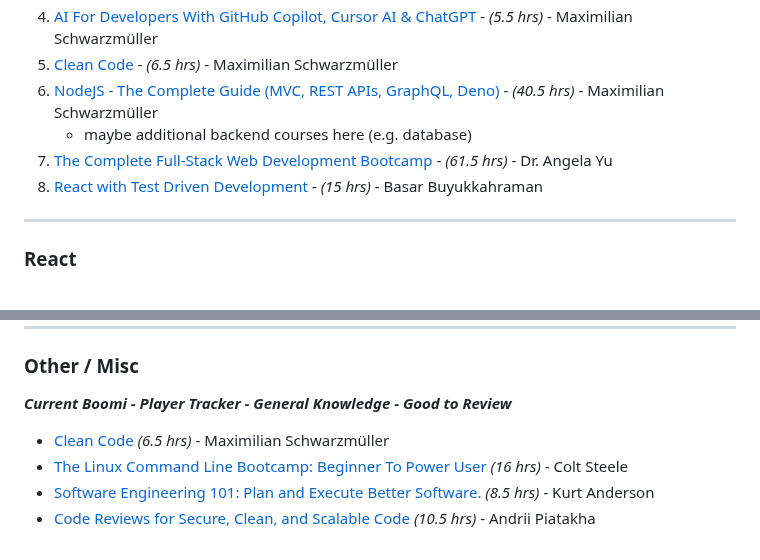
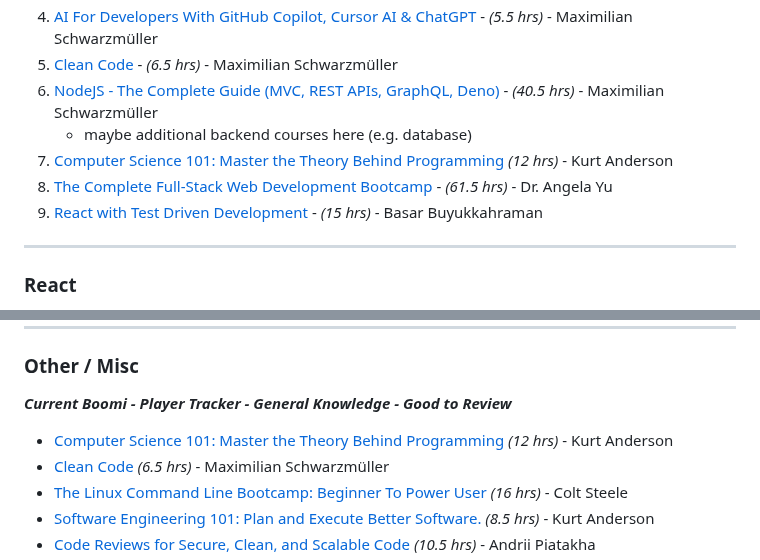
Before and after one commit to zanedevault/zanedevault.github.io, a Markdown page: learning-plan/index.md, 2 parts joined by grey strips. GitHub-like rendering.

Commit message:
add CS 101 course to learning plan

```diff
--- a/learning-plan/index.md
+++ b/learning-plan/index.md
@@ -13,8 +13,9 @@ All of these courses are taken from the full library below. Before starting a ne
 5. [Clean Code](https://www.udemy.com/course/writing-clean-code/learn) - _(6.5 hrs)_ - Maximilian Schwarzmüller
 6. [NodeJS - The Complete Guide (MVC, REST APIs, GraphQL, Deno)](https://www.udemy.com/course/nodejs-the-complete-guide/learn) - _(40.5 hrs)_ - Maximilian Schwarzmüller
    - maybe additional backend courses here (e.g. database)
-7. [The Complete Full-Stack Web Development Bootcamp](https://www.udemy.com/course/the-complete-web-development-bootcamp/learn) - _(61.5 hrs)_ - Dr. Angela Yu
-8. [React with Test Driven Development](https://www.udemy.com/course/react-with-test-driven-development/learn) - _(15 hrs)_ - Basar Buyukkahraman
+7. [Computer Science 101: Master the Theory Behind Programming](https://www.udemy.com/course/computer-science-101-master-the-theory-behind-programming/learn/) _(12 hrs)_ - Kurt Anderson
+8. [The Complete Full-Stack Web Development Bootcamp](https://www.udemy.com/course/the-complete-web-development-bootcamp/learn) - _(61.5 hrs)_ - Dr. Angela Yu
+9. [React with Test Driven Development](https://www.udemy.com/course/react-with-test-driven-development/learn) - _(15 hrs)_ - Basar Buyukkahraman
 
 ---
 
@@ -164,6 +165,7 @@ All of these courses are taken from the full library below. Before starting a ne
 
 **_Current Boomi - Player Tracker - General Knowledge - Good to Review_**
 
+- [Computer Science 101: Master the Theory Behind Programming](https://www.udemy.com/course/computer-science-101-master-the-theory-behind-programming/learn/) _(12 hrs)_ - Kurt Anderson
 - [Clean Code](https://www.udemy.com/course/writing-clean-code/learn) _(6.5 hrs)_ - Maximilian Schwarzmüller
 - [The Linux Command Line Bootcamp: Beginner To Power User](https://www.udemy.com/course/the-linux-command-line-bootcamp/learn) _(16 hrs)_ - Colt Steele
 - [Software Engineering 101: Plan and Execute Better Software.](https://www.udemy.com/course/software-engineering-101/learn) _(8.5 hrs)_ - Kurt Anderson
```
